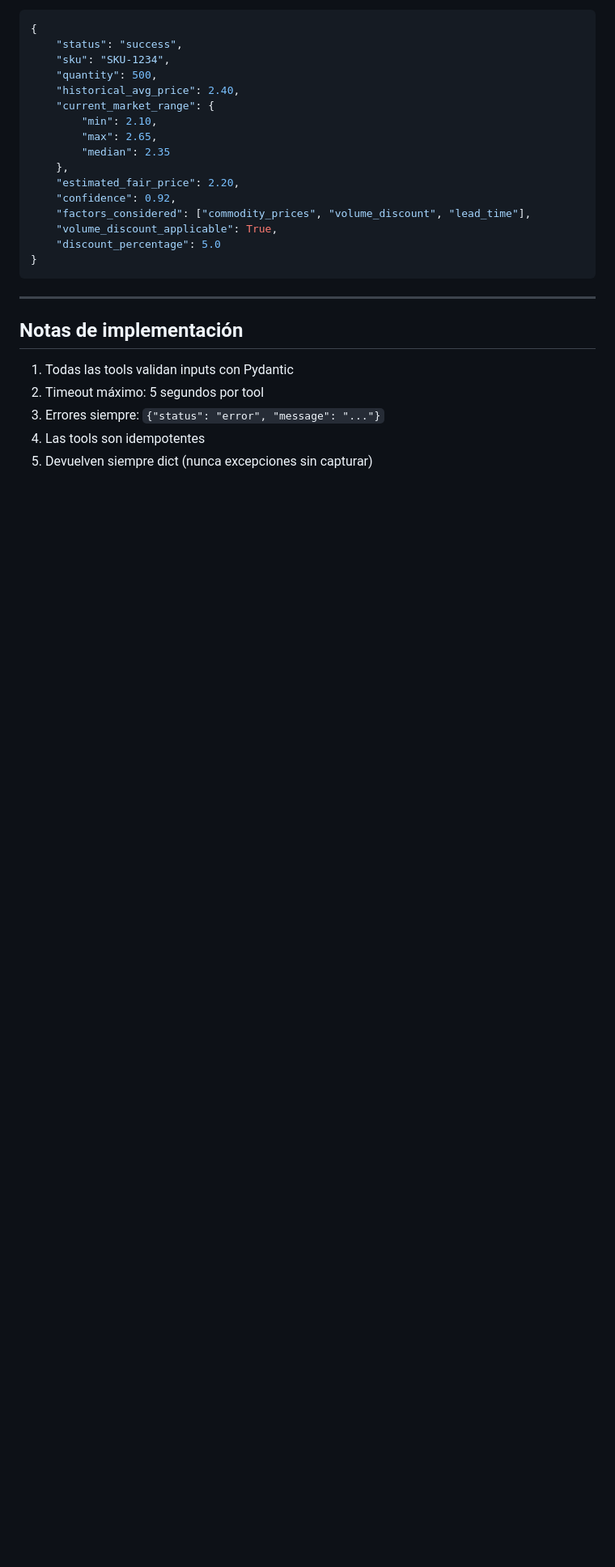
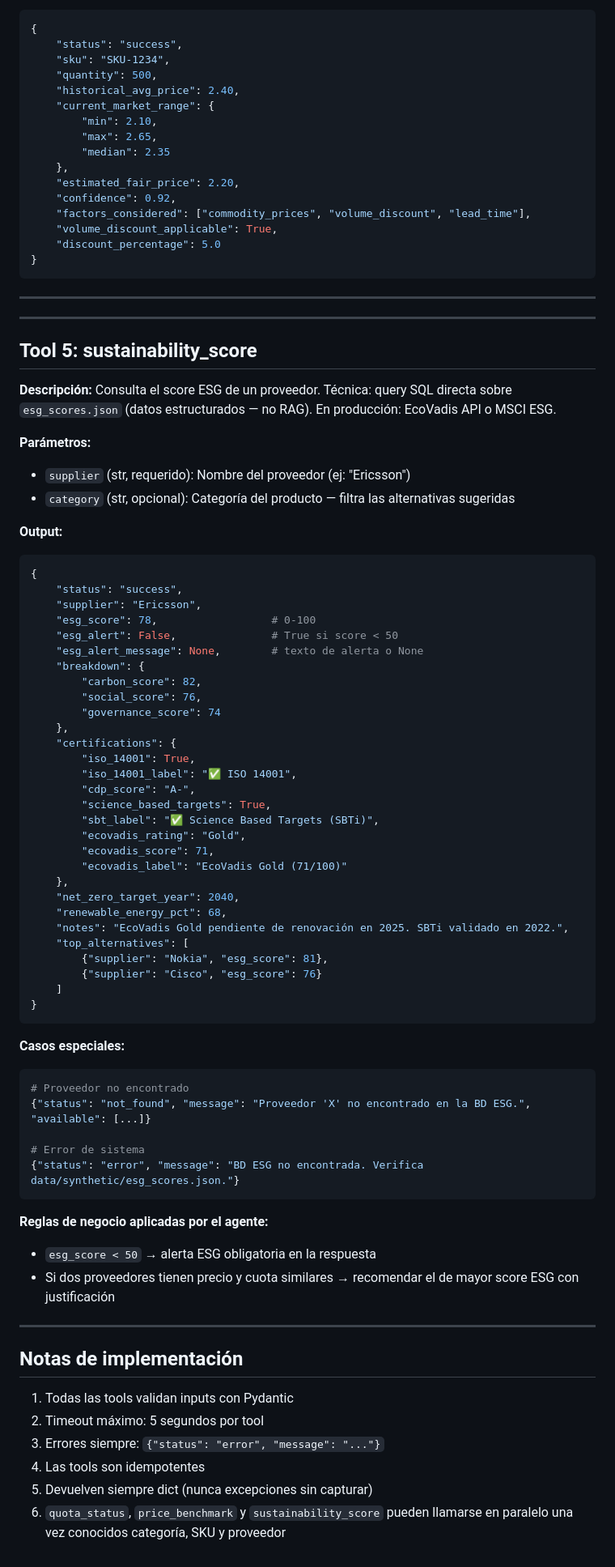
Before and after one commit to pablotutor/IBM_Hackaton, a Markdown page: TOOLS_SPEC.md, the part around one of its changes. Shown at 81% size. GitHub-like rendering; blank space fills up the shorter version.

Commit message:
docs: add sustainability_score spec to TOOLS_SPEC.md (Tool 5)
Co-Authored-By: Claude Sonnet 4.6 <noreply@anthropic.com>

````diff
--- a/TOOLS_SPEC.md
+++ b/TOOLS_SPEC.md
@@ -125,6 +127,64 @@ Todos los miembros del equipo deben conocer estas firmas **exactas** antes de co
 
 ---
 
+---
+
+## Tool 5: sustainability_score
+
+**Descripción:** Consulta el score ESG de un proveedor. Técnica: query SQL directa sobre `esg_scores.json` (datos estructurados — no RAG). En producción: EcoVadis API o MSCI ESG.
+
+**Parámetros:**
+- `supplier` (str, requerido): Nombre del proveedor (ej: "Ericsson")
+- `category` (str, opcional): Categoría del producto — filtra las alternativas sugeridas
+
+**Output:**
+```python
+{
+    "status": "success",
+    "supplier": "Ericsson",
+    "esg_score": 78,                  # 0-100
+    "esg_alert": False,               # True si score < 50
+    "esg_alert_message": None,        # texto de alerta o None
+    "breakdown": {
+        "carbon_score": 82,
+        "social_score": 76,
+        "governance_score": 74
+    },
+    "certifications": {
+        "iso_14001": True,
+        "iso_14001_label": "✅ ISO 14001",
+        "cdp_score": "A-",
+        "science_based_targets": True,
+        "sbt_label": "✅ Science Based Targets (SBTi)",
+        "ecovadis_rating": "Gold",
+        "ecovadis_score": 71,
+        "ecovadis_label": "EcoVadis Gold (71/100)"
+    },
+    "net_zero_target_year": 2040,
+    "renewable_energy_pct": 68,
+    "notes": "EcoVadis Gold pendiente de renovación en 2025. SBTi validado en 2022.",
+    "top_alternatives": [
+        {"supplier": "Nokia", "esg_score": 81},
+        {"supplier": "Cisco", "esg_score": 76}
+    ]
+}
+```
+
+**Casos especiales:**
+```python
+# Proveedor no encontrado
+{"status": "not_found", "message": "Proveedor 'X' no encontrado en la BD ESG.", "available": [...]}
+
+# Error de sistema
+{"status": "error", "message": "BD ESG no encontrada. Verifica data/synthetic/esg_scores.json."}
+```
+
+**Reglas de negocio aplicadas por el agente:**
+- `esg_score < 50` → alerta ESG obligatoria en la respuesta
+- Si dos proveedores tienen precio y cuota similares → recomendar el de mayor score ESG con justificación
+
+---
+
 ## Notas de implementación
 
 1. Todas las tools validan inputs con Pydantic
@@ -132,3 +192,4 @@ Todos los miembros del equipo deben conocer estas firmas **exactas** antes de co
 3. Errores siempre: `{"status": "error", "message": "..."}`
 4. Las tools son idempotentes
 5. Devuelven siempre dict (nunca excepciones sin capturar)
+6. `quota_status`, `price_benchmark` y `sustainability_score` pueden llamarse en paralelo una vez conocidos categoría, SKU y proveedor
````
Also changed, not shown: other parts of TOOLS_SPEC.md (+2 -0 lines).
